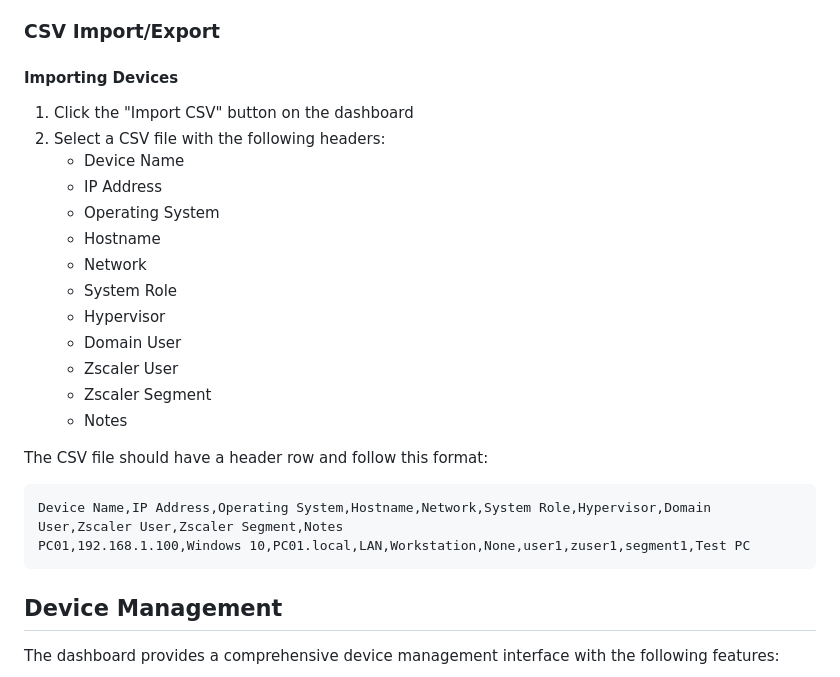
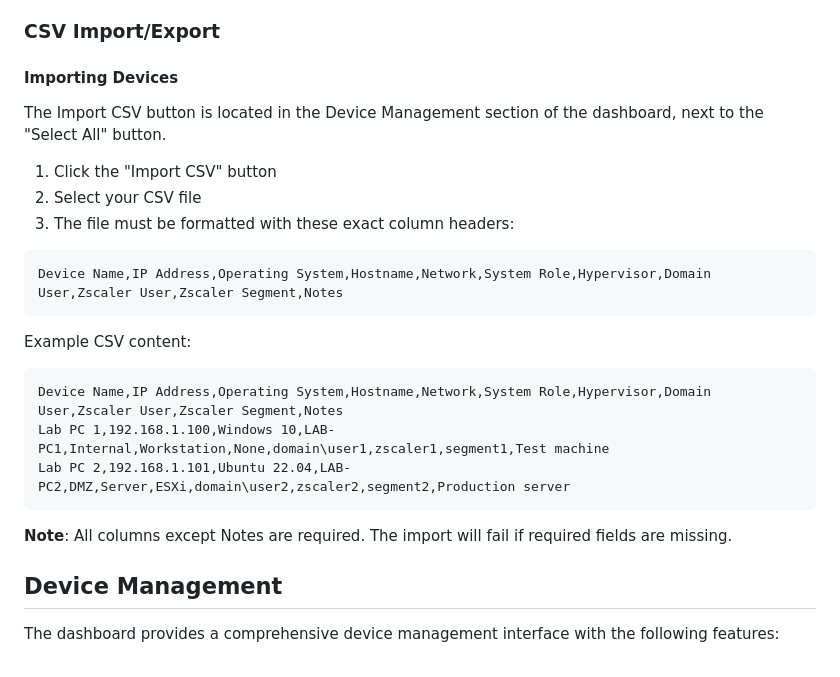
Before and after one commit to jjesse/homelab_tracker, a Markdown page: README.md, the part around the change. Rendered like a GitHub page.

Commit message:
fixing issue #17 Import of CSV file

````diff
--- a/README.md
+++ b/README.md
@@ -432,27 +432,23 @@ sudo journalctl -u homelab
 ### CSV Import/Export
 
 #### Importing Devices
+The Import CSV button is located in the Device Management section of the dashboard, next to the "Select All" button.
 
-1. Click the "Import CSV" button on the dashboard
-2. Select a CSV file with the following headers:
-   - Device Name
-   - IP Address
-   - Operating System
-   - Hostname
-   - Network
-   - System Role
-   - Hypervisor
-   - Domain User
-   - Zscaler User
-   - Zscaler Segment
-   - Notes
-
-The CSV file should have a header row and follow this format:
-
+1. Click the "Import CSV" button
+2. Select your CSV file
+3. The file must be formatted with these exact column headers:
 ```csv
 Device Name,IP Address,Operating System,Hostname,Network,System Role,Hypervisor,Domain User,Zscaler User,Zscaler Segment,Notes
-PC01,192.168.1.100,Windows 10,PC01.local,LAN,Workstation,None,user1,zuser1,segment1,Test PC
 ```
+
+Example CSV content:
+```csv
+Device Name,IP Address,Operating System,Hostname,Network,System Role,Hypervisor,Domain User,Zscaler User,Zscaler Segment,Notes
+Lab PC 1,192.168.1.100,Windows 10,LAB-PC1,Internal,Workstation,None,domain\user1,zscaler1,segment1,Test machine
+Lab PC 2,192.168.1.101,Ubuntu 22.04,LAB-PC2,DMZ,Server,ESXi,domain\user2,zscaler2,segment2,Production server
+```
+
+**Note**: All columns except Notes are required. The import will fail if required fields are missing.
 
 ## Device Management
 
````
Also changed, not shown: CHANGELOG.md (+5 -0 lines).
